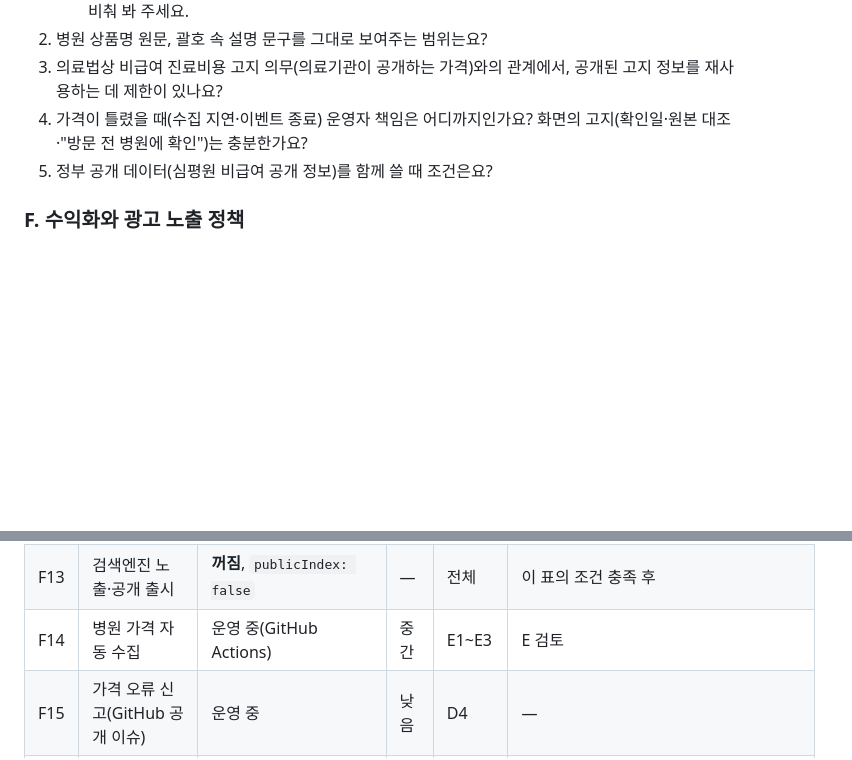
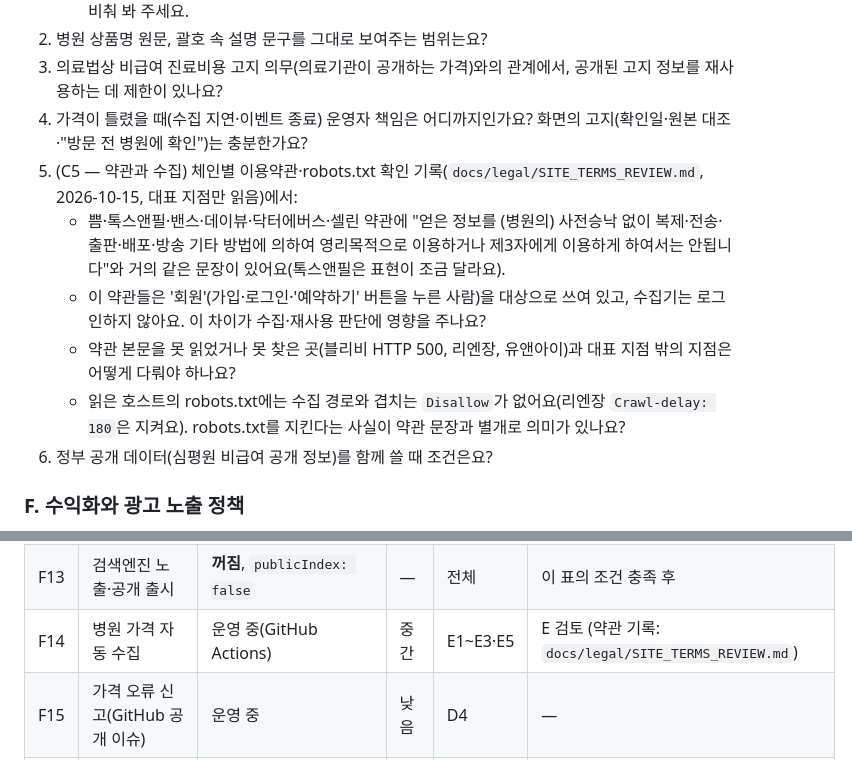
Before and after one commit to lsy2825/skin, a Markdown page: docs/LEGAL_REVIEW_CHECKLIST.md, 2 parts joined by grey strips. GitHub-like rendering; blank space fills up the shorter version.

Commit message:
C6: 변호사 질문에 C5(약관과 수집) 추가 — LEGAL_REVIEW_CHECKLIST E5
- 회원 대상 약관('복제·전송·출판·배포… 영리목적 이용 금지' 문장) ↔ 로그인하지 않는 수집기
- 못 읽은 약관(블리비·리엔장·유앤아이)과 대표 지점 밖 지점의 처리
- robots.txt 준수의 의미; F14 행에 E5 연결

Co-Authored-By: Claude Sonnet 5.5 <noreply@anthropic.com>
Claude-Session: https://claude.ai/code/session_019KhZ2w4bFpfU4yvMGsK4dy

```diff
--- a/docs/LEGAL_REVIEW_CHECKLIST.md
+++ b/docs/LEGAL_REVIEW_CHECKLIST.md
@@ -60,6 +60,11 @@
 2. 병원 상품명 원문, 괄호 속 설명 문구를 그대로 보여주는 범위는요?
 3. 의료법상 비급여 진료비용 고지 의무(의료기관이 공개하는 가격)와의 관계에서, 공개된 고지 정보를 재사용하는 데 제한이 있나요?
 4. 가격이 틀렸을 때(수집 지연·이벤트 종료) 운영자 책임은 어디까지인가요? 화면의 고지(확인일·원본 대조·"방문 전 병원에 확인")는 충분한가요?
+5. (C5 — 약관과 수집) 체인별 이용약관·robots.txt 확인 기록(`docs/legal/SITE_TERMS_REVIEW.md`, 2026-10-15, 대표 지점만 읽음)에서:
+   - 쁨·톡스앤필·밴스·데이뷰·닥터에버스·셀린 약관에 "얻은 정보를 (병원의) 사전승낙 없이 복제·전송·출판·배포·방송 기타 방법에 의하여 영리목적으로 이용하거나 제3자에게 이용하게 하여서는 안됩니다"와 거의 같은 문장이 있어요(톡스앤필은 표현이 조금 달라요).
+   - 이 약관들은 '회원'(가입·로그인·'예약하기' 버튼을 누른 사람)을 대상으로 쓰여 있고, 수집기는 로그인하지 않아요. 이 차이가 수집·재사용 판단에 영향을 주나요?
+   - 약관 본문을 못 읽었거나 못 찾은 곳(블리비 HTTP 500, 리엔장, 유앤아이)과 대표 지점 밖의 지점은 어떻게 다뤄야 하나요?
+   - 읽은 호스트의 robots.txt에는 수집 경로와 겹치는 `Disallow`가 없어요(리엔장 `Crawl-delay: 180`은 지켜요). robots.txt를 지킨다는 사실이 약관 문장과 별개로 의미가 있나요?
 5. 정부 공개 데이터(심평원 비급여 공개 정보)를 함께 쓸 때 조건은요?
 
 ### F. 수익화와 광고 노출 정책
@@ -88,7 +93,7 @@
 | F11 | 광고·협찬 | **없음**, `ads: false` | 높음 | F1·F3, A | 별도 검토 |
 | F12 | 예약·결제·병원 연결·환자 정보 전달 | **없음**, `booking: false` | 높음 | B5 | 만들지 않는 것이 원칙 |
 | F13 | 검색엔진 노출·공개 출시 | **꺼짐**, `publicIndex: false` | — | 전체 | 이 표의 조건 충족 후 |
-| F14 | 병원 가격 자동 수집 | 운영 중(GitHub Actions) | 중간 | E1~E3 | E 검토 |
+| F14 | 병원 가격 자동 수집 | 운영 중(GitHub Actions) | 중간 | E1~E3·E5 | E 검토 (약관 기록: `docs/legal/SITE_TERMS_REVIEW.md`) |
 | F15 | 가격 오류 신고(GitHub 공개 이슈) | 운영 중 | 낮음 | D4 | — |
 | F16 | 초저가 원본 대조(재수집) | 수동 실행 | 낮음 | E1 | E 검토 |
 | F17 | 서버 푸시 알림(6.0, `cf/alerts`) | **미배포**, 앱 설정 없으면 버튼 숨김 | 중간 | D7·D8 | D 검토 + 처리방침 §3-2(확정; 시간대 08~21시 확인됨) (`docs/legal/PRIVACY_POLICY_DRAFT.md` §0) |
```
Also changed, not shown: docs/legal/PRIVACY_POLICY_DRAFT.md (+3 -1 lines).
